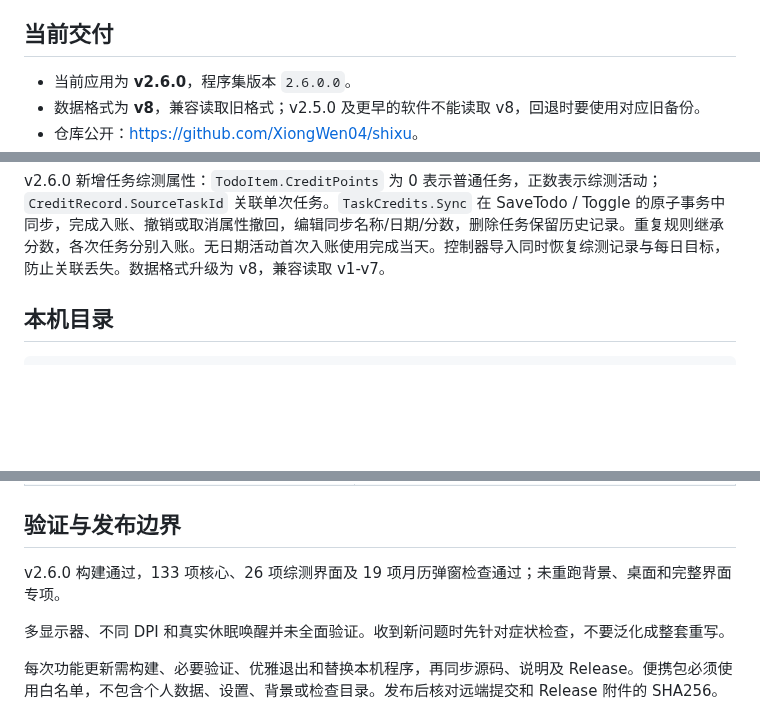
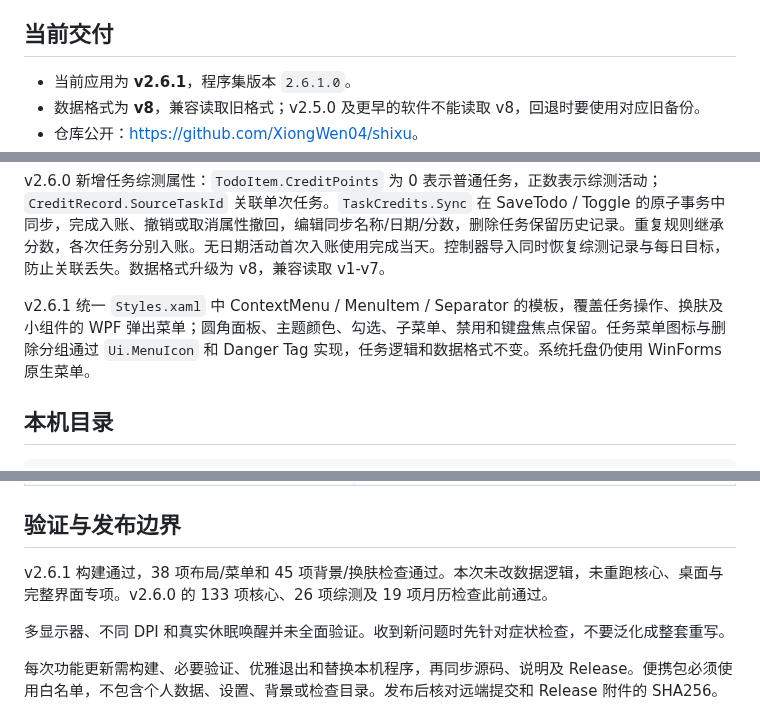
Before and after one commit to XiongWen04/shixu, a Markdown page: docs/开发交接.md, 3 parts joined by grey strips. Rendered like a GitHub page; blank space fills up the shorter version.

```diff
--- a/docs/开发交接.md
+++ b/docs/开发交接.md
@@ -4,6 +4,6 @@
 
 ## 当前交付
 
-- 当前应用为 **v2.6.0**，程序集版本 `2.6.0.0`。
+- 当前应用为 **v2.6.1**，程序集版本 `2.6.1.0`。
 - 数据格式为 **v8**，兼容读取旧格式；v2.5.0 及更早的软件不能读取 v8，回退时要使用对应旧备份。
 - 仓库公开：<https://github.com/XiongWen04/shixu>。
@@ -17,6 +17,8 @@ v2.4.0 新增“山湖晨光”和“晴日拾光”两套内置皮肤。`src/Sk
 v2.5.0 将独立 WPF 预览正式应用到源码：左侧导航和工具、月份概览、日期任务条、当天任务卡与菜单、综测记录表。`SelectedDay` 资源适配深色卡片；保留过期提示与完整分数精度。小窗口/六周月历以一条任务和剩余数量展示日格；正常窗口显示两条。`--ui-test <空目录> layout` 检查新布局、任务菜单、完成与撤销、最小窗口及六周月份。预览目录仍在 work/redesign-preview，正式入口始终为根目录启动拾序.lnk。
 
 v2.6.0 新增任务综测属性：`TodoItem.CreditPoints` 为 0 表示普通任务，正数表示综测活动；`CreditRecord.SourceTaskId` 关联单次任务。`TaskCredits.Sync` 在 SaveTodo / Toggle 的原子事务中同步，完成入账、撤销或取消属性撤回，编辑同步名称/日期/分数，删除任务保留历史记录。重复规则继承分数，各次任务分别入账。无日期活动首次入账使用完成当天。控制器导入同时恢复综测记录与每日目标，防止关联丢失。数据格式升级为 v8，兼容读取 v1-v7。
+
+v2.6.1 统一 `Styles.xaml` 中 ContextMenu / MenuItem / Separator 的模板，覆盖任务操作、换肤及小组件的 WPF 弹出菜单；圆角面板、主题颜色、勾选、子菜单、禁用和键盘焦点保留。任务菜单图标与删除分组通过 `Ui.MenuIcon` 和 Danger Tag 实现，任务逻辑和数据格式不变。系统托盘仍使用 WinForms 原生菜单。
 
 ## 本机目录
 
@@ -74,7 +76,7 @@ v2.6.0 新增任务综测属性：`TodoItem.CreditPoints` 为 0 表示普通任
 
 ## 验证与发布边界
 
-v2.6.0 构建通过，133 项核心、26 项综测界面及 19 项月历弹窗检查通过；未重跑背景、桌面和完整界面专项。
+v2.6.1 构建通过，38 项布局/菜单和 45 项背景/换肤检查通过。本次未改数据逻辑，未重跑核心、桌面与完整界面专项。v2.6.0 的 133 项核心、26 项综测及 19 项月历检查此前通过。
 
 多显示器、不同 DPI 和真实休眠唤醒并未全面验证。收到新问题时先针对症状检查，不要泛化成整套重写。
 
```
Also changed, not shown: other parts of docs/开发交接.md (+1 -1 lines), README.md (+8 -3 lines), docs/使用说明.md (+2 -0 lines), docs/screenshots/task-menu.png (added), 5 other files.
